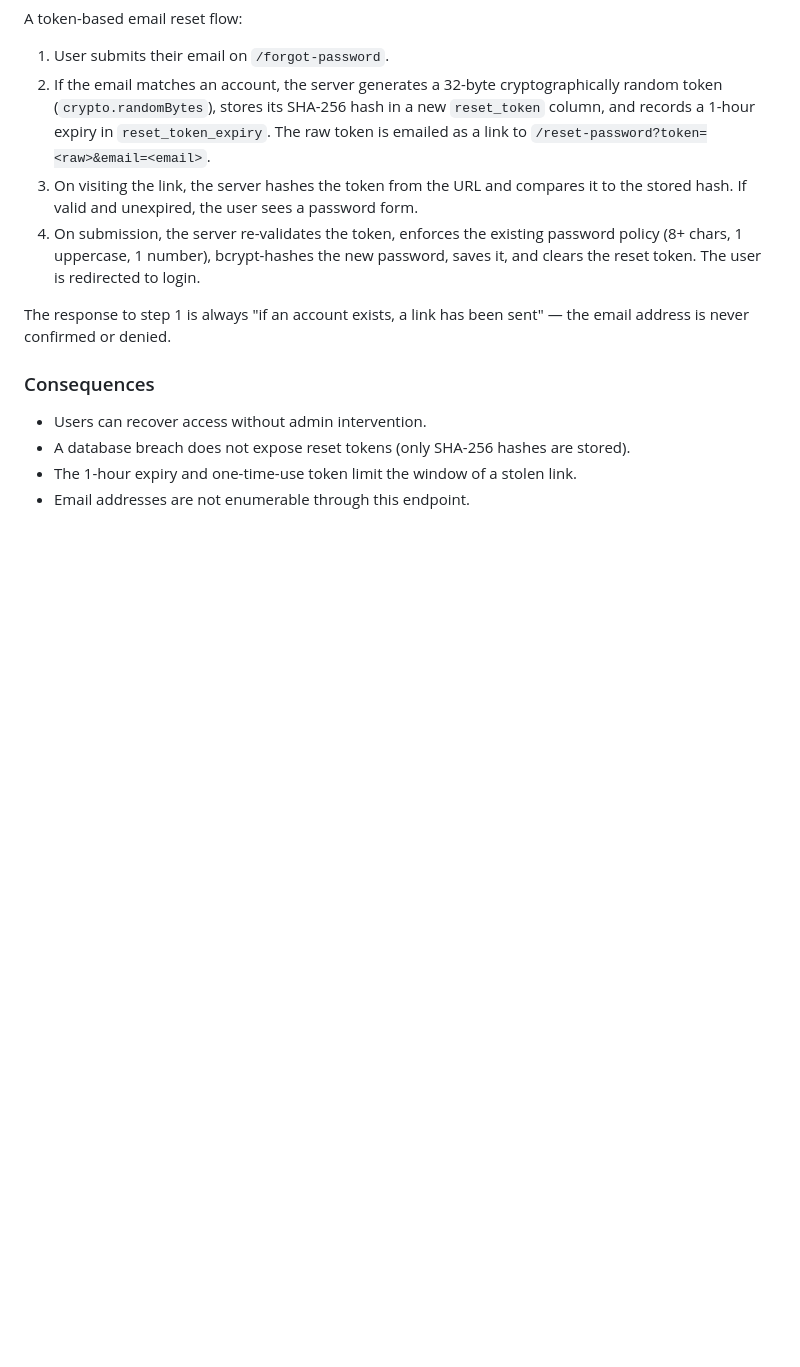
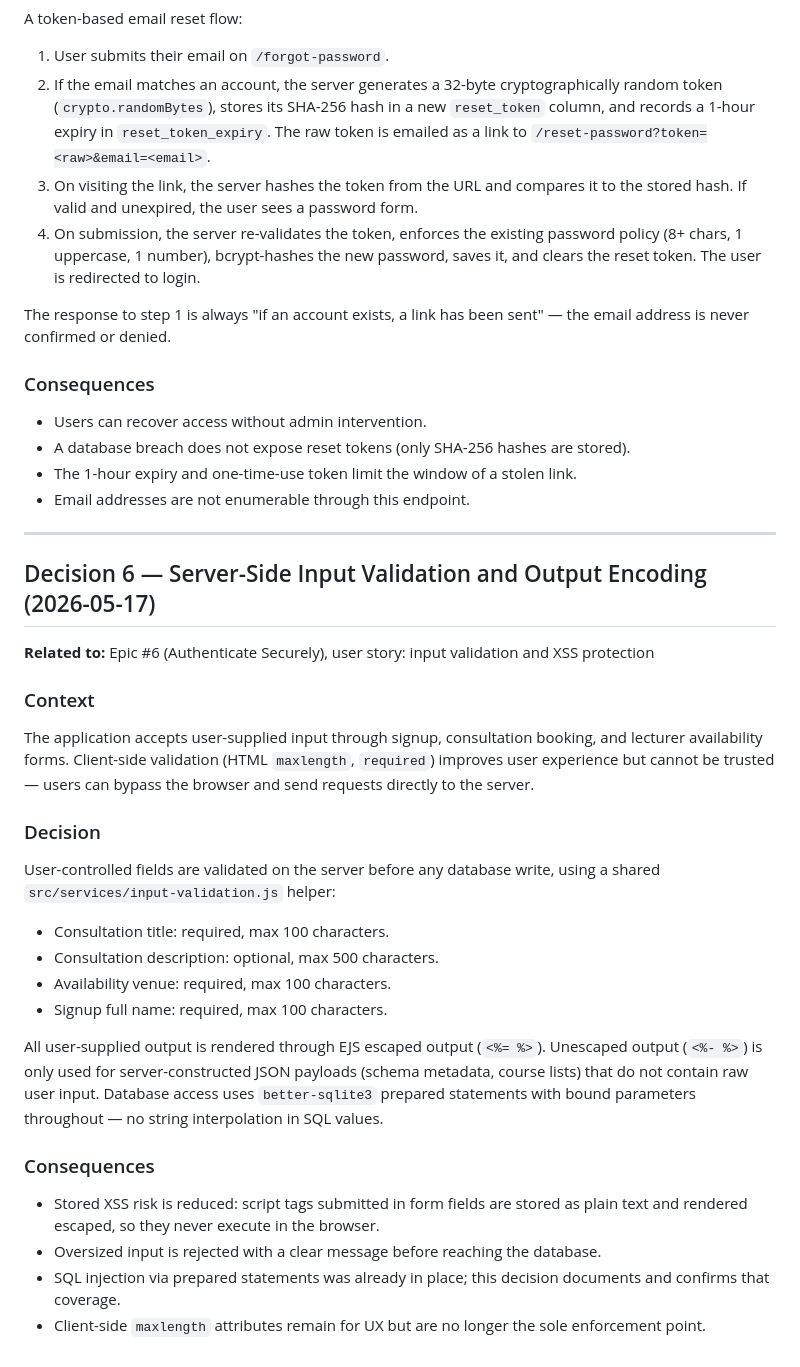
Before and after one commit to witseie-elen4010/2026-group-lab-002, a Markdown page: documentation/ADR's/ADR-012-Security.md, the part around the change. Drawn GitHub-style; blank space fills up the shorter version.

Commit message:
docs - add Decision 6 to ADR-012 for server-side input validation and output encoding

```diff
--- a/documentation/ADR's/ADR-012-Security.md
+++ b/documentation/ADR's/ADR-012-Security.md
@@ -157,3 +157,31 @@ The response to step 1 is always "if an account exists, a link has been sent"
 - A database breach does not expose reset tokens (only SHA-256 hashes are stored).
 - The 1-hour expiry and one-time-use token limit the window of a stolen link.
 - Email addresses are not enumerable through this endpoint.
+
+---
+
+## Decision 6 — Server-Side Input Validation and Output Encoding (2026-05-17)
+
+**Related to:** Epic #6 (Authenticate Securely), user story: input validation and XSS protection
+
+### Context
+
+The application accepts user-supplied input through signup, consultation booking, and lecturer availability forms. Client-side validation (HTML `maxlength`, `required`) improves user experience but cannot be trusted — users can bypass the browser and send requests directly to the server.
+
+### Decision
+
+User-controlled fields are validated on the server before any database write, using a shared `src/services/input-validation.js` helper:
+
+- Consultation title: required, max 100 characters.
+- Consultation description: optional, max 500 characters.
+- Availability venue: required, max 100 characters.
+- Signup full name: required, max 100 characters.
+
+All user-supplied output is rendered through EJS escaped output (`<%= %>`). Unescaped output (`<%- %>`) is only used for server-constructed JSON payloads (schema metadata, course lists) that do not contain raw user input. Database access uses `better-sqlite3` prepared statements with bound parameters throughout — no string interpolation in SQL values.
+
+### Consequences
+
+- Stored XSS risk is reduced: script tags submitted in form fields are stored as plain text and rendered escaped, so they never execute in the browser.
+- Oversized input is rejected with a clear message before reaching the database.
+- SQL injection via prepared statements was already in place; this decision documents and confirms that coverage.
+- Client-side `maxlength` attributes remain for UX but are no longer the sole enforcement point.
```
